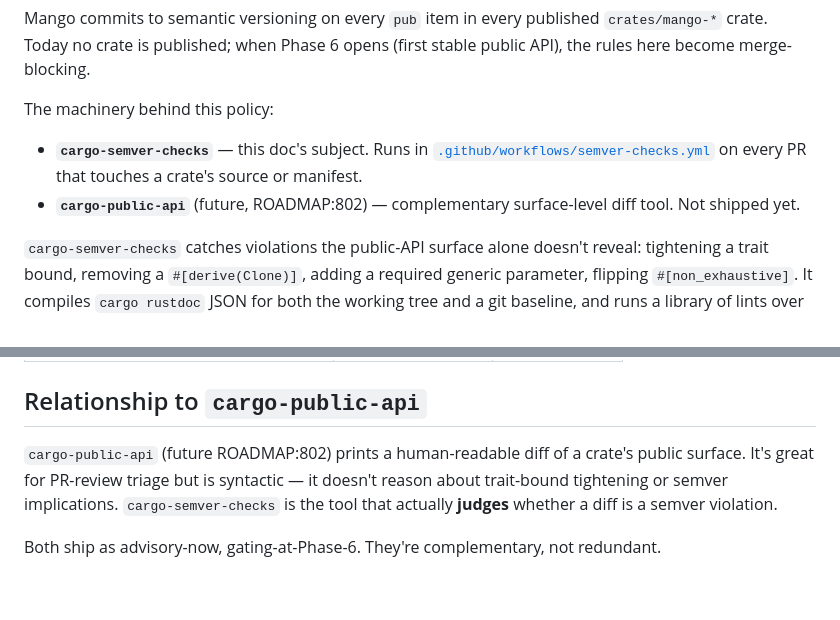
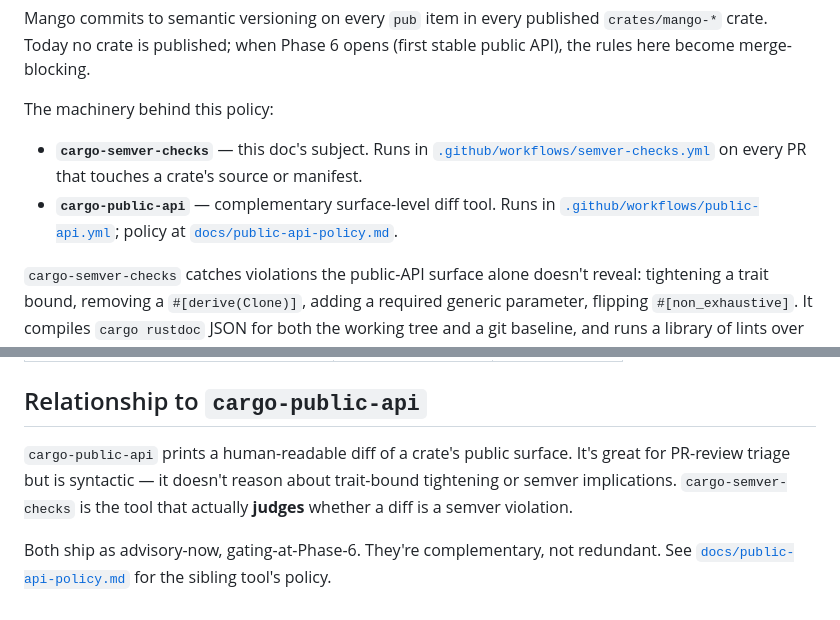
Before and after one commit to humancto/mango, a Markdown page: docs/semver-policy.md, 2 parts joined by grey strips. GitHub-like rendering.

```diff
--- a/docs/semver-policy.md
+++ b/docs/semver-policy.md
@@ -10,8 +10,9 @@ The machinery behind this policy:
 - **`cargo-semver-checks`** — this doc's subject. Runs in
   [`.github/workflows/semver-checks.yml`](../.github/workflows/semver-checks.yml)
   on every PR that touches a crate's source or manifest.
-- **`cargo-public-api`** (future, ROADMAP:802) — complementary
-  surface-level diff tool. Not shipped yet.
+- **`cargo-public-api`** — complementary surface-level diff tool.
+  Runs in [`.github/workflows/public-api.yml`](../.github/workflows/public-api.yml);
+  policy at [`docs/public-api-policy.md`](public-api-policy.md).
 
 `cargo-semver-checks` catches violations the public-API surface alone
 doesn't reveal: tightening a trait bound, removing a
@@ -218,11 +219,12 @@ bash scripts/semver-scripts-test.sh
 
 ## Relationship to `cargo-public-api`
 
-`cargo-public-api` (future ROADMAP:802) prints a human-readable diff
-of a crate's public surface. It's great for PR-review triage but is
-syntactic — it doesn't reason about trait-bound tightening or
-semver implications. `cargo-semver-checks` is the tool that actually
-**judges** whether a diff is a semver violation.
+`cargo-public-api` prints a human-readable diff of a crate's public
+surface. It's great for PR-review triage but is syntactic — it
+doesn't reason about trait-bound tightening or semver implications.
+`cargo-semver-checks` is the tool that actually **judges** whether
+a diff is a semver violation.
 
 Both ship as advisory-now, gating-at-Phase-6. They're complementary,
-not redundant.
+not redundant. See [`docs/public-api-policy.md`](public-api-policy.md)
+for the sibling tool's policy.
```
Also changed, not shown: docs/public-api-policy.md (added, +333 -0 lines).
